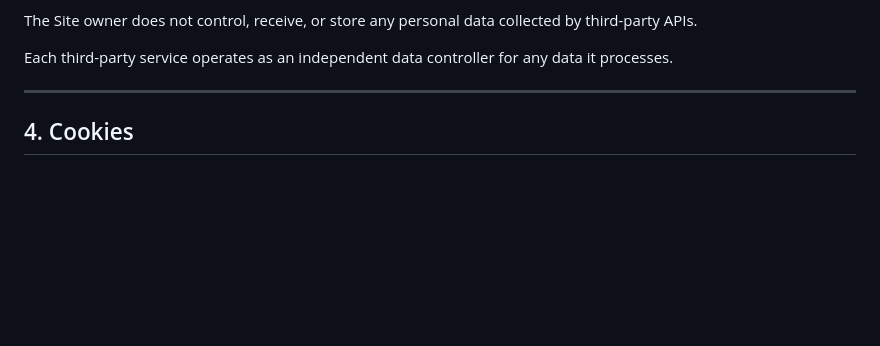
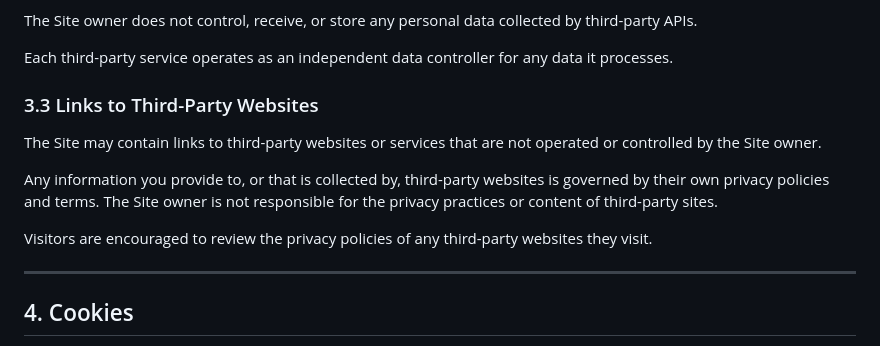
Before and after one commit to holtalex/Personal-site, a Markdown page: PRIVACYPOLICY.md, the part around the change. Drawn GitHub-style; blank space fills up the shorter version.

Commit message:
Privacy policy: third party sites

```diff
--- a/PRIVACYPOLICY.md
+++ b/PRIVACYPOLICY.md
@@ -58,6 +58,14 @@ When a visitor accesses the Site, requests made to these third-party services ma
 The Site owner does not control, receive, or store any personal data collected by third-party APIs.
 
 Each third-party service operates as an independent data controller for any data it processes.
+
+### 3.3 Links to Third-Party Websites
+
+The Site may contain links to third-party websites or services that are not operated or controlled by the Site owner.
+
+Any information you provide to, or that is collected by, third-party websites is governed by their own privacy policies and terms. The Site owner is not responsible for the privacy practices or content of third-party sites.
+
+Visitors are encouraged to review the privacy policies of any third-party websites they visit.
 
 ---
 
```
